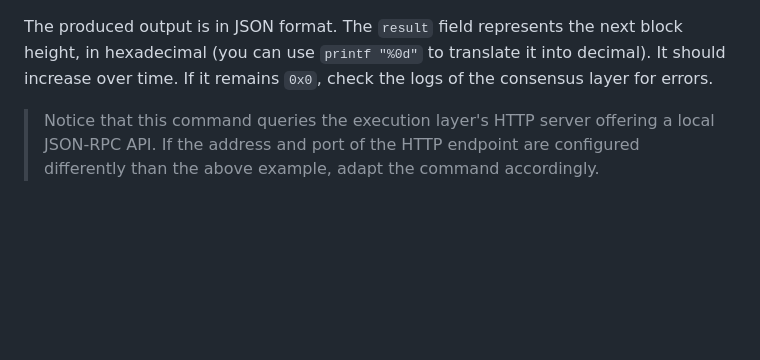
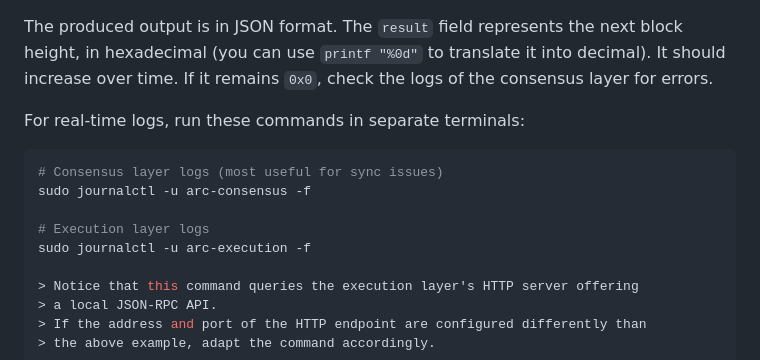
Before and after one commit to circlefin/arc-node, a Markdown page: docs/running-an-arc-node.md, the part around the change. Rendered like a GitHub page; blank space fills up the shorter version.

Commit message:
docs: add real-time journalctl log commands in Verify operation section
Adds helpful real-time log commands so new users can easily debug when block height stays at 0x0.

````diff
--- a/docs/running-an-arc-node.md
+++ b/docs/running-an-arc-node.md
@@ -197,6 +197,15 @@ The `result` field represents the next block height, in hexadecimal
 (you can use `printf "%0d"` to translate it into decimal).
 It should increase over time.
 If it remains `0x0`, check the logs of the consensus layer for errors.
+
+For real-time logs, run these commands in separate terminals:
+
+```sh
+# Consensus layer logs (most useful for sync issues)
+sudo journalctl -u arc-consensus -f
+
+# Execution layer logs
+sudo journalctl -u arc-execution -f
 
 > Notice that this command queries the execution layer's HTTP server offering
 > a local JSON-RPC API.
````
